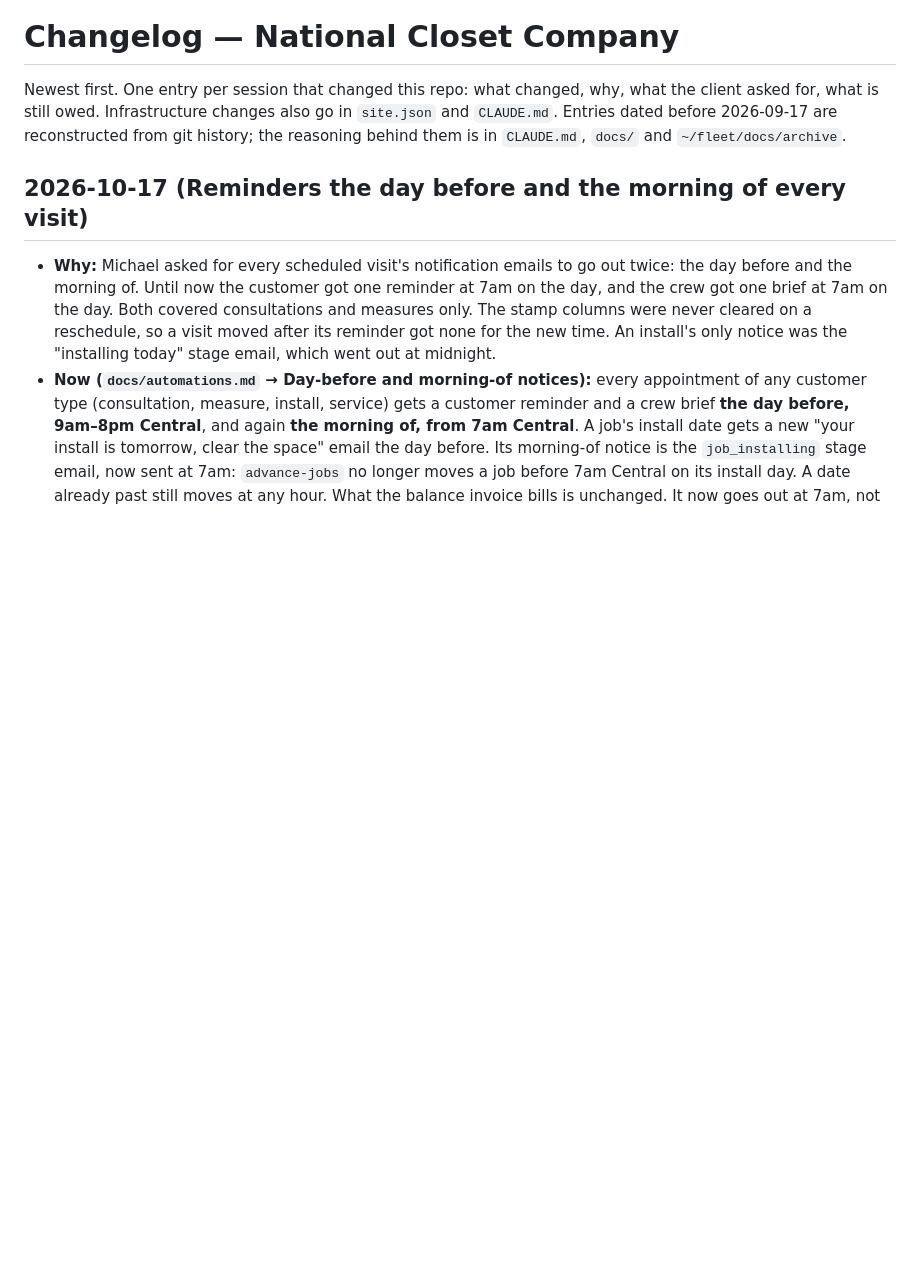
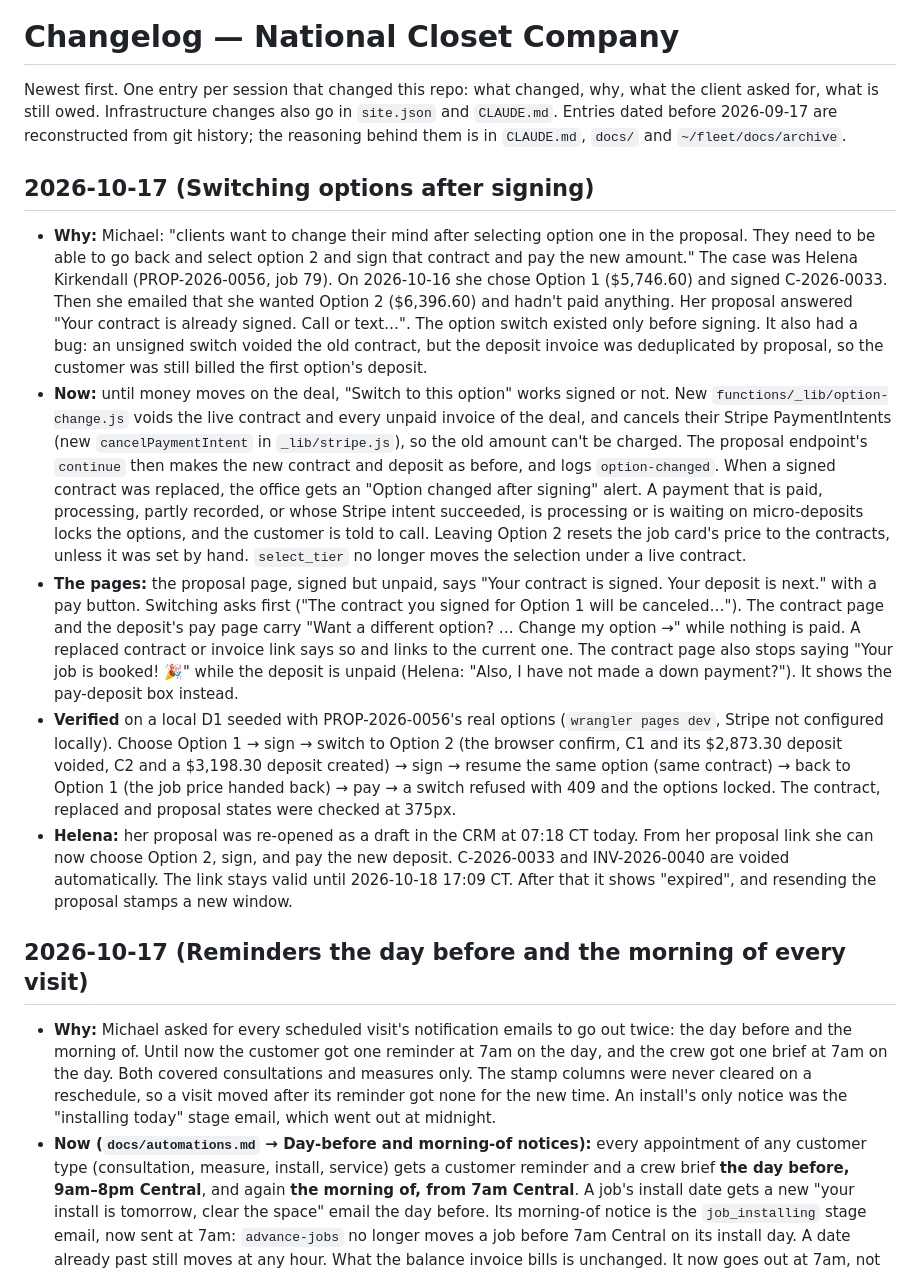
Before and after one commit to Zorva-Labs/nationalcloset-site, a Markdown page: CHANGELOG.md, the part around the change. Rendered like a GitHub page; blank space fills up the shorter version.

Commit message:
Changelog and CRM doc: switching options after signing

```diff
--- a/CHANGELOG.md
+++ b/CHANGELOG.md
@@ -1,6 +1,13 @@
 # Changelog — National Closet Company
 
 Newest first. One entry per session that changed this repo: what changed, why, what the client asked for, what is still owed. Infrastructure changes also go in `site.json` and `CLAUDE.md`. Entries dated before 2026-09-17 are reconstructed from git history; the reasoning behind them is in `CLAUDE.md`, `docs/` and `~/fleet/docs/archive`.
+
+## 2026-10-17 (Switching options after signing)
+- **Why:** Michael: "clients want to change their mind after selecting option one in the proposal. They need to be able to go back and select option 2 and sign that contract and pay the new amount." The case was Helena Kirkendall (PROP-2026-0056, job 79). On 2026-10-16 she chose Option 1 ($5,746.60) and signed C-2026-0033. Then she emailed that she wanted Option 2 ($6,396.60) and hadn't paid anything. Her proposal answered "Your contract is already signed. Call or text…". The option switch existed only before signing. It also had a bug: an unsigned switch voided the old contract, but the deposit invoice was deduplicated by proposal, so the customer was still billed the first option's deposit.
+- **Now:** until money moves on the deal, "Switch to this option" works signed or not. New `functions/_lib/option-change.js` voids the live contract and every unpaid invoice of the deal, and cancels their Stripe PaymentIntents (new `cancelPaymentIntent` in `_lib/stripe.js`), so the old amount can't be charged. The proposal endpoint's `continue` then makes the new contract and deposit as before, and logs `option-changed`. When a signed contract was replaced, the office gets an "Option changed after signing" alert. A payment that is paid, processing, partly recorded, or whose Stripe intent succeeded, is processing or is waiting on micro-deposits locks the options, and the customer is told to call. Leaving Option 2 resets the job card's price to the contracts, unless it was set by hand. `select_tier` no longer moves the selection under a live contract.
+- **The pages:** the proposal page, signed but unpaid, says "Your contract is signed. Your deposit is next." with a pay button. Switching asks first ("The contract you signed for Option 1 will be canceled…"). The contract page and the deposit's pay page carry "Want a different option? … Change my option →" while nothing is paid. A replaced contract or invoice link says so and links to the current one. The contract page also stops saying "Your job is booked! 🎉" while the deposit is unpaid (Helena: "Also, I have not made a down payment?"). It shows the pay-deposit box instead.
+- **Verified** on a local D1 seeded with PROP-2026-0056's real options (`wrangler pages dev`, Stripe not configured locally). Choose Option 1 → sign → switch to Option 2 (the browser confirm, C1 and its $2,873.30 deposit voided, C2 and a $3,198.30 deposit created) → sign → resume the same option (same contract) → back to Option 1 (the job price handed back) → pay → a switch refused with 409 and the options locked. The contract, replaced and proposal states were checked at 375px.
+- **Helena:** her proposal was re-opened as a draft in the CRM at 07:18 CT today. From her proposal link she can now choose Option 2, sign, and pay the new deposit. C-2026-0033 and INV-2026-0040 are voided automatically. The link stays valid until 2026-10-18 17:09 CT. After that it shows "expired", and resending the proposal stamps a new window.
 
 ## 2026-10-17 (Reminders the day before and the morning of every visit)
 - **Why:** Michael asked for every scheduled visit's notification emails to go out twice: the day before and the morning of. Until now the customer got one reminder at 7am on the day, and the crew got one brief at 7am on the day. Both covered consultations and measures only. The stamp columns were never cleared on a reschedule, so a visit moved after its reminder got none for the new time. An install's only notice was the "installing today" stage email, which went out at midnight.
```
Also changed, not shown: docs/crm.md (+1 -0 lines).
